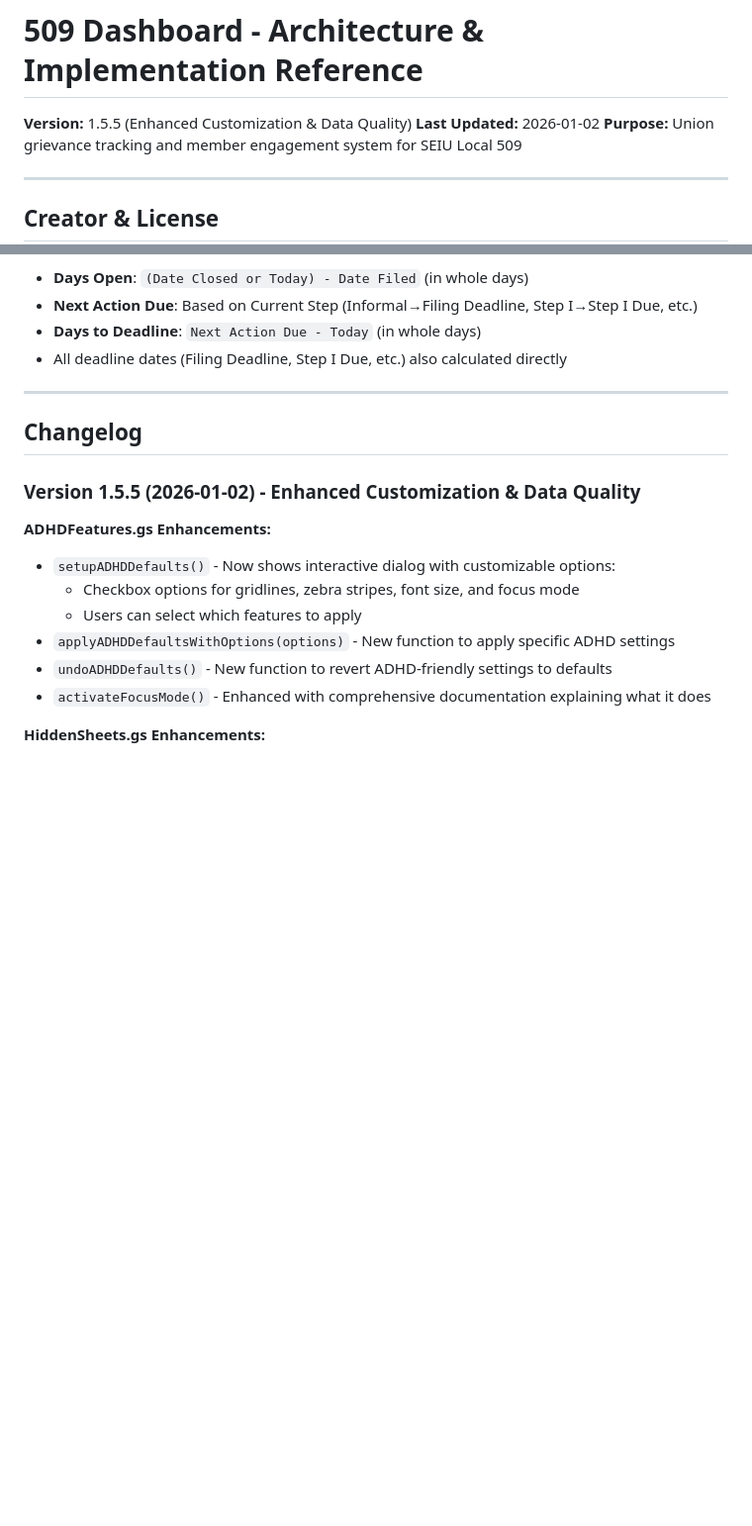
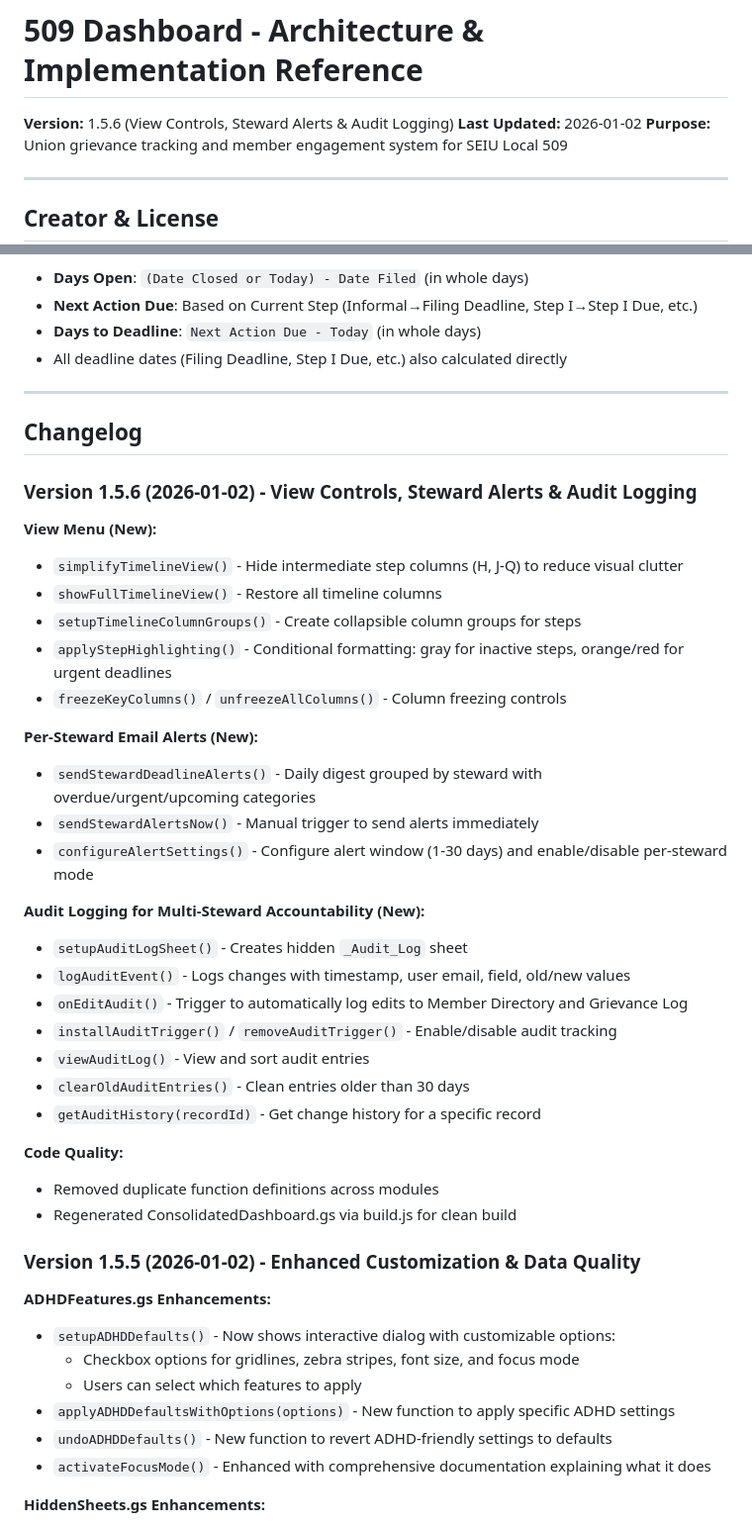
Before and after one commit to Woop91/509-dashboard-second, a Markdown page: AIR.md, 2 parts joined by grey strips. Shown at 99% size. Rendered like a GitHub page; blank space fills up the shorter version.

Commit message:
Bump version to 1.5.6 with changelog
New features:
- View menu for timeline simplification
- Per-steward email alerts
- Audit logging for multi-steward accountability

```diff
--- a/AIR.md
+++ b/AIR.md
@@ -1,6 +1,6 @@
 # 509 Dashboard - Architecture & Implementation Reference
 
-**Version:** 1.5.5 (Enhanced Customization & Data Quality)
+**Version:** 1.5.6 (View Controls, Steward Alerts & Audit Logging)
 **Last Updated:** 2026-01-02
 **Purpose:** Union grievance tracking and member engagement system for SEIU Local 509
 
@@ -828,6 +828,37 @@ Changed `syncGrievanceFormulasToLog()` in `HiddenSheets.gs` to calculate Days Op
 
 ## Changelog
 
+### Version 1.5.6 (2026-01-02) - View Controls, Steward Alerts & Audit Logging
+
+**View Menu (New):**
+
+- `simplifyTimelineView()` - Hide intermediate step columns (H, J-Q) to reduce visual clutter
+- `showFullTimelineView()` - Restore all timeline columns
+- `setupTimelineColumnGroups()` - Create collapsible column groups for steps
+- `applyStepHighlighting()` - Conditional formatting: gray for inactive steps, orange/red for urgent deadlines
+- `freezeKeyColumns()` / `unfreezeAllColumns()` - Column freezing controls
+
+**Per-Steward Email Alerts (New):**
+
+- `sendStewardDeadlineAlerts()` - Daily digest grouped by steward with overdue/urgent/upcoming categories
+- `sendStewardAlertsNow()` - Manual trigger to send alerts immediately
+- `configureAlertSettings()` - Configure alert window (1-30 days) and enable/disable per-steward mode
+
+**Audit Logging for Multi-Steward Accountability (New):**
+
+- `setupAuditLogSheet()` - Creates hidden `_Audit_Log` sheet
+- `logAuditEvent()` - Logs changes with timestamp, user email, field, old/new values
+- `onEditAudit()` - Trigger to automatically log edits to Member Directory and Grievance Log
+- `installAuditTrigger()` / `removeAuditTrigger()` - Enable/disable audit tracking
+- `viewAuditLog()` - View and sort audit entries
+- `clearOldAuditEntries()` - Clean entries older than 30 days
+- `getAuditHistory(recordId)` - Get change history for a specific record
+
+**Code Quality:**
+
+- Removed duplicate function definitions across modules
+- Regenerated ConsolidatedDashboard.gs via build.js for clean build
+
 ### Version 1.5.5 (2026-01-02) - Enhanced Customization & Data Quality
 
 **ADHDFeatures.gs Enhancements:**
```
